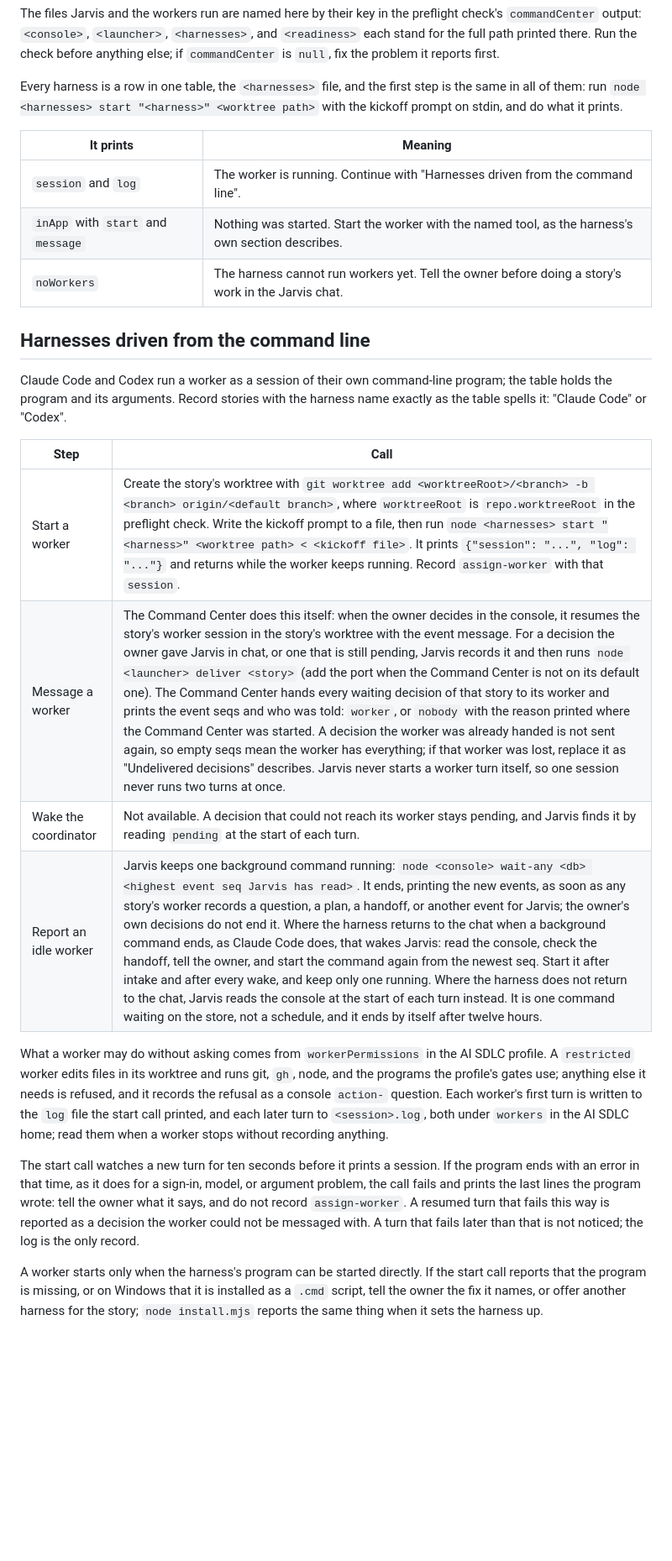
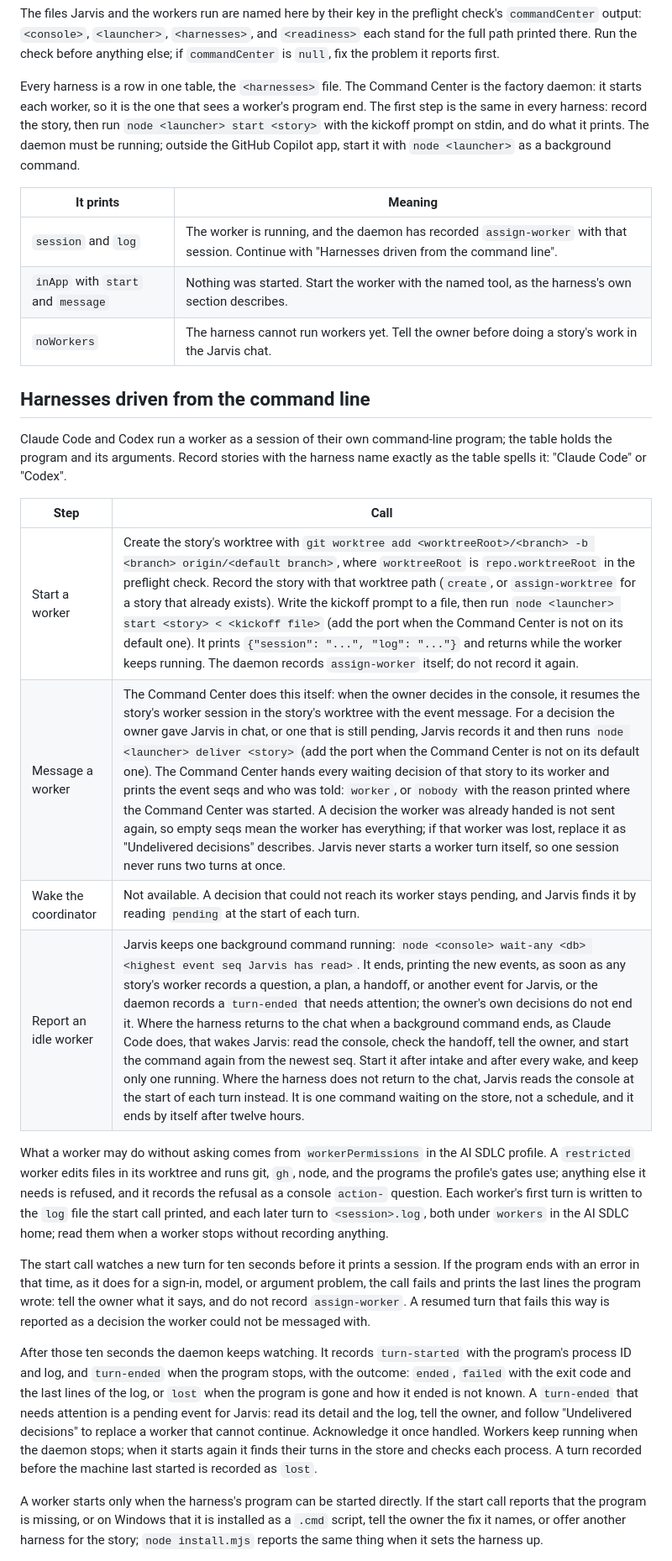
Before and after one commit to Ramanathan10/software-factory, a Markdown page: skills/jarvis/RUNBOOK.md, the part around one of its changes. Shown at 84% size. Rendered like a GitHub page; blank space fills up the shorter version.

```diff
--- a/skills/jarvis/RUNBOOK.md
+++ b/skills/jarvis/RUNBOOK.md
@@ -13,11 +13,11 @@ The steps are the same everywhere. Four of them are done with calls that differ
 
 The files Jarvis and the workers run are named here by their key in the preflight check's `commandCenter` output: `<console>`, `<launcher>`, `<harnesses>`, and `<readiness>` each stand for the full path printed there. Run the check before anything else; if `commandCenter` is `null`, fix the problem it reports first.
 
-Every harness is a row in one table, the `<harnesses>` file, and the first step is the same in all of them: run `node <harnesses> start "<harness>" <worktree path>` with the kickoff prompt on stdin, and do what it prints.
+Every harness is a row in one table, the `<harnesses>` file. The Command Center is the factory daemon: it starts each worker, so it is the one that sees a worker's program end. The first step is the same in every harness: record the story, then run `node <launcher> start <story>` with the kickoff prompt on stdin, and do what it prints. The daemon must be running; outside the GitHub Copilot app, start it with `node <launcher>` as a background command.
 
 | It prints | Meaning |
 |---|---|
-| `session` and `log` | The worker is running. Continue with "Harnesses driven from the command line". |
+| `session` and `log` | The worker is running, and the daemon has recorded `assign-worker` with that session. Continue with "Harnesses driven from the command line". |
 | `inApp` with `start` and `message` | Nothing was started. Start the worker with the named tool, as the harness's own section describes. |
 | `noWorkers` | The harness cannot run workers yet. Tell the owner before doing a story's work in the Jarvis chat. |
 
@@ -27,14 +27,16 @@ Claude Code and Codex run a worker as a session of their own command-line progra
 
 | Step | Call |
 |---|---|
-| Start a worker | Create the story's worktree with `git worktree add <worktreeRoot>/<branch> -b <branch> origin/<default branch>`, where `worktreeRoot` is `repo.worktreeRoot` in the preflight check. Write the kickoff prompt to a file, then run `node <harnesses> start "<harness>" <worktree path> < <kickoff file>`. It prints `{"session": "...", "log": "..."}` and returns while the worker keeps running. Record `assign-worker` with that `session`. |
+| Start a worker | Create the story's worktree with `git worktree add <worktreeRoot>/<branch> -b <branch> origin/<default branch>`, where `worktreeRoot` is `repo.worktreeRoot` in the preflight check. Record the story with that worktree path (`create`, or `assign-worktree` for a story that already exists). Write the kickoff prompt to a file, then run `node <launcher> start <story> < <kickoff file>` (add the port when the Command Center is not on its default one). It prints `{"session": "...", "log": "..."}` and returns while the worker keeps running. The daemon records `assign-worker` itself; do not record it again. |
 | Message a worker | The Command Center does this itself: when the owner decides in the console, it resumes the story's worker session in the story's worktree with the event message. For a decision the owner gave Jarvis in chat, or one that is still pending, Jarvis records it and then runs `node <launcher> deliver <story>` (add the port when the Command Center is not on its default one). The Command Center hands every waiting decision of that story to its worker and prints the event seqs and who was told: `worker`, or `nobody` with the reason printed where the Command Center was started. A decision the worker was already handed is not sent again, so empty seqs mean the worker has everything; if that worker was lost, replace it as "Undelivered decisions" describes. Jarvis never starts a worker turn itself, so one session never runs two turns at once. |
 | Wake the coordinator | Not available. A decision that could not reach its worker stays pending, and Jarvis finds it by reading `pending` at the start of each turn. |
-| Report an idle worker | Jarvis keeps one background command running: `node <console> wait-any <db> <highest event seq Jarvis has read>`. It ends, printing the new events, as soon as any story's worker records a question, a plan, a handoff, or another event for Jarvis; the owner's own decisions do not end it. Where the harness returns to the chat when a background command ends, as Claude Code does, that wakes Jarvis: read the console, check the handoff, tell the owner, and start the command again from the newest seq. Start it after intake and after every wake, and keep only one running. Where the harness does not return to the chat, Jarvis reads the console at the start of each turn instead. It is one command waiting on the store, not a schedule, and it ends by itself after twelve hours. |
+| Report an idle worker | Jarvis keeps one background command running: `node <console> wait-any <db> <highest event seq Jarvis has read>`. It ends, printing the new events, as soon as any story's worker records a question, a plan, a handoff, or another event for Jarvis, or the daemon records a `turn-ended` that needs attention; the owner's own decisions do not end it. Where the harness returns to the chat when a background command ends, as Claude Code does, that wakes Jarvis: read the console, check the handoff, tell the owner, and start the command again from the newest seq. Start it after intake and after every wake, and keep only one running. Where the harness does not return to the chat, Jarvis reads the console at the start of each turn instead. It is one command waiting on the store, not a schedule, and it ends by itself after twelve hours. |
 
 What a worker may do without asking comes from `workerPermissions` in the AI SDLC profile. A `restricted` worker edits files in its worktree and runs git, `gh`, node, and the programs the profile's gates use; anything else it needs is refused, and it records the refusal as a console `action-` question. Each worker's first turn is written to the `log` file the start call printed, and each later turn to `<session>.log`, both under `workers` in the AI SDLC home; read them when a worker stops without recording anything.
 
-The start call watches a new turn for ten seconds before it prints a session. If the program ends with an error in that time, as it does for a sign-in, model, or argument problem, the call fails and prints the last lines the program wrote: tell the owner what it says, and do not record `assign-worker`. A resumed turn that fails this way is reported as a decision the worker could not be messaged with. A turn that fails later than that is not noticed; the log is the only record.
+The start call watches a new turn for ten seconds before it prints a session. If the program ends with an error in that time, as it does for a sign-in, model, or argument problem, the call fails and prints the last lines the program wrote: tell the owner what it says, and do not record `assign-worker`. A resumed turn that fails this way is reported as a decision the worker could not be messaged with.
+
+After those ten seconds the daemon keeps watching. It records `turn-started` with the program's process ID and log, and `turn-ended` when the program stops, with the outcome: `ended`, `failed` with the exit code and the last lines of the log, or `lost` when the program is gone and how it ended is not known. A `turn-ended` that needs attention is a pending event for Jarvis: read its detail and the log, tell the owner, and follow "Undelivered decisions" to replace a worker that cannot continue. Acknowledge it once handled. Workers keep running when the daemon stops; when it starts again it finds their turns in the store and checks each process. A turn recorded before the machine last started is recorded as `lost`.
 
 A worker starts only when the harness's program can be started directly. If the start call reports that the program is missing, or on Windows that it is installed as a `.cmd` script, tell the owner the fix it names, or offer another harness for the story; `node install.mjs` reports the same thing when it sets the harness up.
 
```
Also changed, not shown: other parts of skills/jarvis/RUNBOOK.md (+3 -3 lines), README.md (+4 -4 lines), mission-console/README.md (+2 -1 lines), docs/architecture.png, 9 other files.
